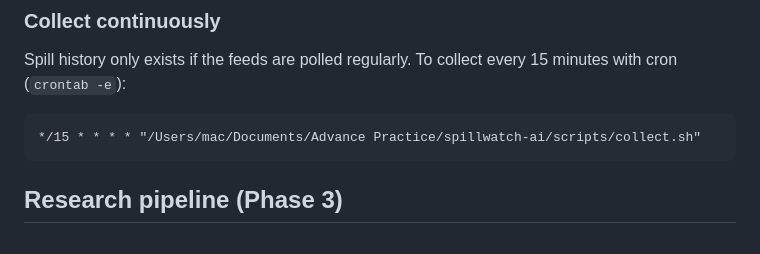
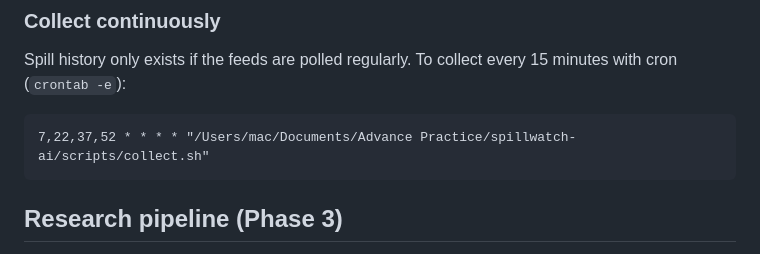
Before and after one commit to mahum24/spillwatch-ai, a Markdown page: README.md, the part around the change. Drawn GitHub-style.

Commit message:
Offset collection schedule to avoid South West Water reload window

````diff
--- a/README.md
+++ b/README.md
@@ -60,7 +60,7 @@ python3 -m venv .venv
 Spill history only exists if the feeds are polled regularly. To collect every 15 minutes with cron (`crontab -e`):
 
 ```
-*/15 * * * * "/Users/mac/Documents/Advance Practice/spillwatch-ai/scripts/collect.sh"
+7,22,37,52 * * * * "/Users/mac/Documents/Advance Practice/spillwatch-ai/scripts/collect.sh"
 ```
 
 ## Research pipeline (Phase 3)
````
Also changed, not shown: docs/decisions.md (+4 -0 lines).
